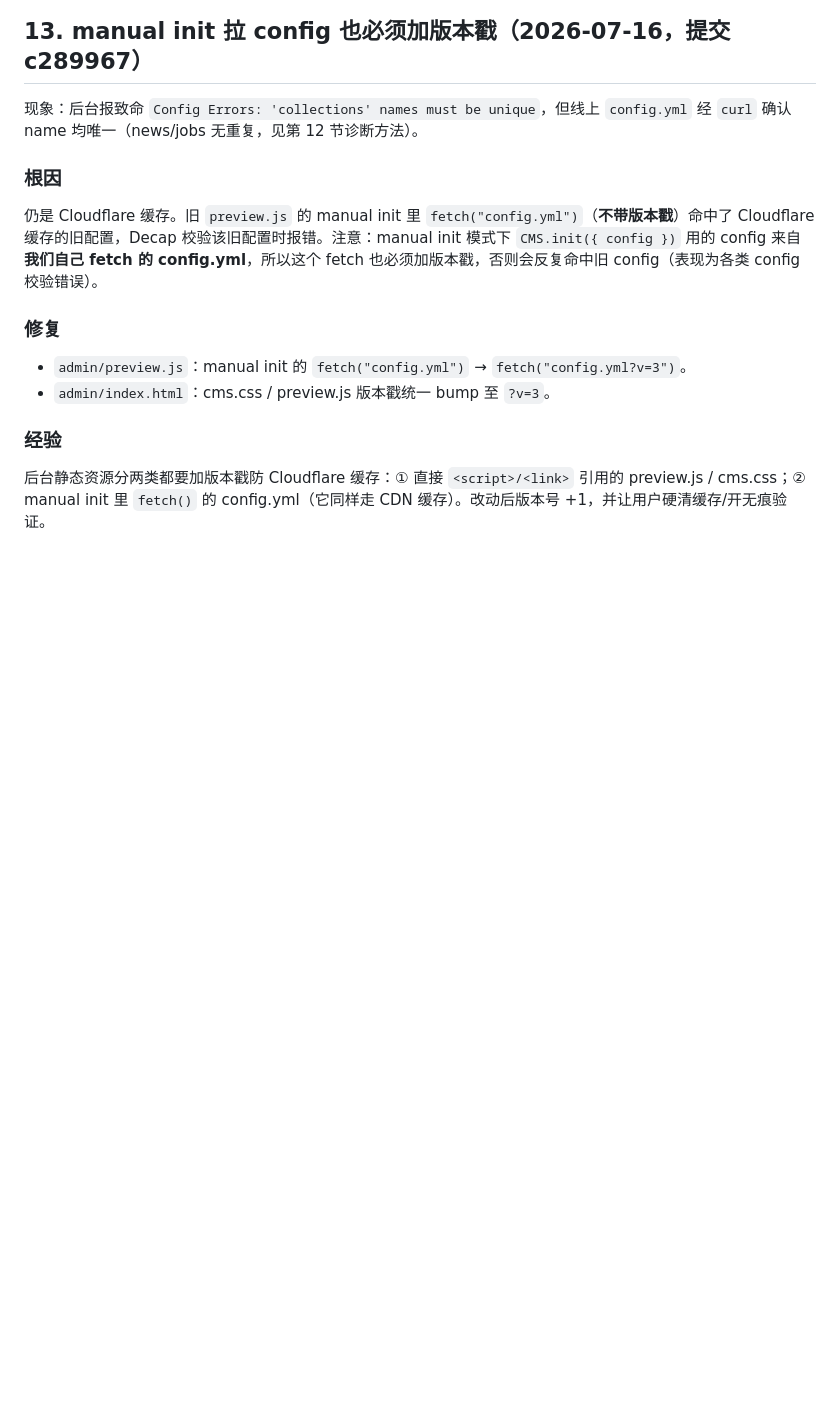
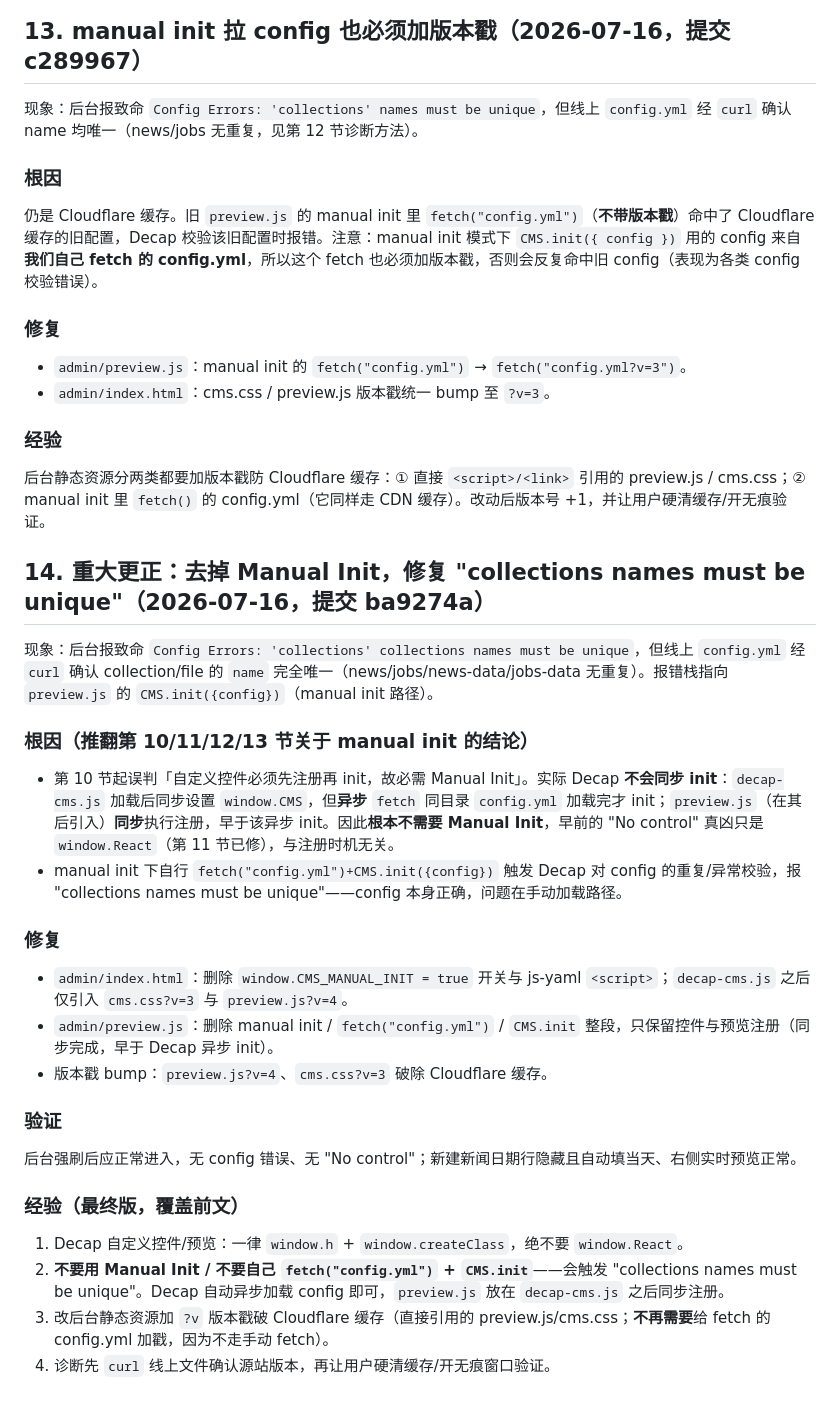
Before and after one commit to ruowen-tech/ruowen-tech.github.io, a Markdown page: admin/FEATURE.md, the part around the change. Rendered like a GitHub page; blank space fills up the shorter version.

Commit message:
docs(decap): FEATURE.md 第14节 重大更正——去掉 manual init 修复致命报错
Co-Authored-By: WorkBuddy <workbuddy@tencent.com>

```diff
--- a/admin/FEATURE.md
+++ b/admin/FEATURE.md
@@ -266,3 +266,25 @@ GitHub Pages 经 Cloudflare 时，静态资源（`preview.js`/`cms.css`/`config.
 
 ### 经验
 后台静态资源分两类都要加版本戳防 Cloudflare 缓存：① 直接 `<script>/<link>` 引用的 preview.js / cms.css；② manual init 里 `fetch()` 的 config.yml（它同样走 CDN 缓存）。改动后版本号 +1，并让用户硬清缓存/开无痕验证。
+
+## 14. 重大更正：去掉 Manual Init，修复 "collections names must be unique"（2026-07-16，提交 ba9274a）
+
+现象：后台报致命 `Config Errors: 'collections' collections names must be unique`，但线上 `config.yml` 经 `curl` 确认 collection/file 的 `name` 完全唯一（news/jobs/news-data/jobs-data 无重复）。报错栈指向 `preview.js` 的 `CMS.init({config})`（manual init 路径）。
+
+### 根因（推翻第 10/11/12/13 节关于 manual init 的结论）
+- 第 10 节起误判「自定义控件必须先注册再 init，故必需 Manual Init」。实际 Decap **不会同步 init**：`decap-cms.js` 加载后同步设置 `window.CMS`，但**异步** `fetch` 同目录 `config.yml` 加载完才 init；`preview.js`（在其后引入）**同步**执行注册，早于该异步 init。因此**根本不需要 Manual Init**，早前的 "No control" 真凶只是 `window.React`（第 11 节已修），与注册时机无关。
+- manual init 下自行 `fetch("config.yml")+CMS.init({config})` 触发 Decap 对 config 的重复/异常校验，报 "collections names must be unique"——config 本身正确，问题在手动加载路径。
+
+### 修复
+- `admin/index.html`：删除 `window.CMS_MANUAL_INIT = true` 开关与 js-yaml `<script>`；`decap-cms.js` 之后仅引入 `cms.css?v=3` 与 `preview.js?v=4`。
+- `admin/preview.js`：删除 manual init / `fetch("config.yml")` / `CMS.init` 整段，只保留控件与预览注册（同步完成，早于 Decap 异步 init）。
+- 版本戳 bump：`preview.js?v=4`、`cms.css?v=3` 破除 Cloudflare 缓存。
+
+### 验证
+后台强刷后应正常进入，无 config 错误、无 "No control"；新建新闻日期行隐藏且自动填当天、右侧实时预览正常。
+
+### 经验（最终版，覆盖前文）
+1. Decap 自定义控件/预览：一律 `window.h` + `window.createClass`，绝不要 `window.React`。
+2. **不要用 Manual Init / 不要自己 `fetch("config.yml")` + `CMS.init`**——会触发 "collections names must be unique"。Decap 自动异步加载 config 即可，`preview.js` 放在 `decap-cms.js` 之后同步注册。
+3. 改后台静态资源加 `?v` 版本戳破 Cloudflare 缓存（直接引用的 preview.js/cms.css；**不再需要**给 fetch 的 config.yml 加戳，因为不走手动 fetch）。
+4. 诊断先 `curl` 线上文件确认源站版本，再让用户硬清缓存/开无痕窗口验证。
```
